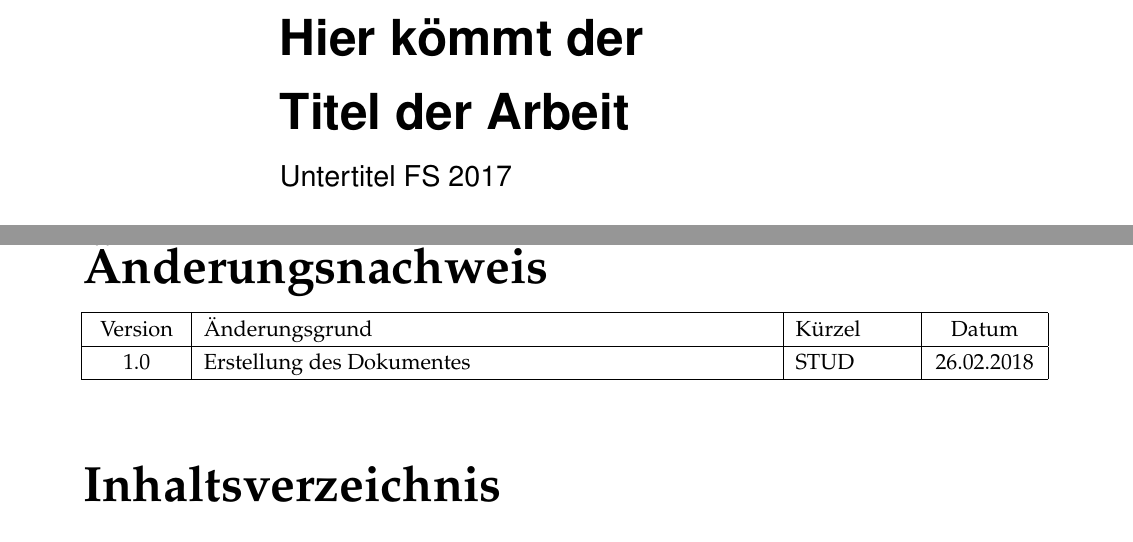
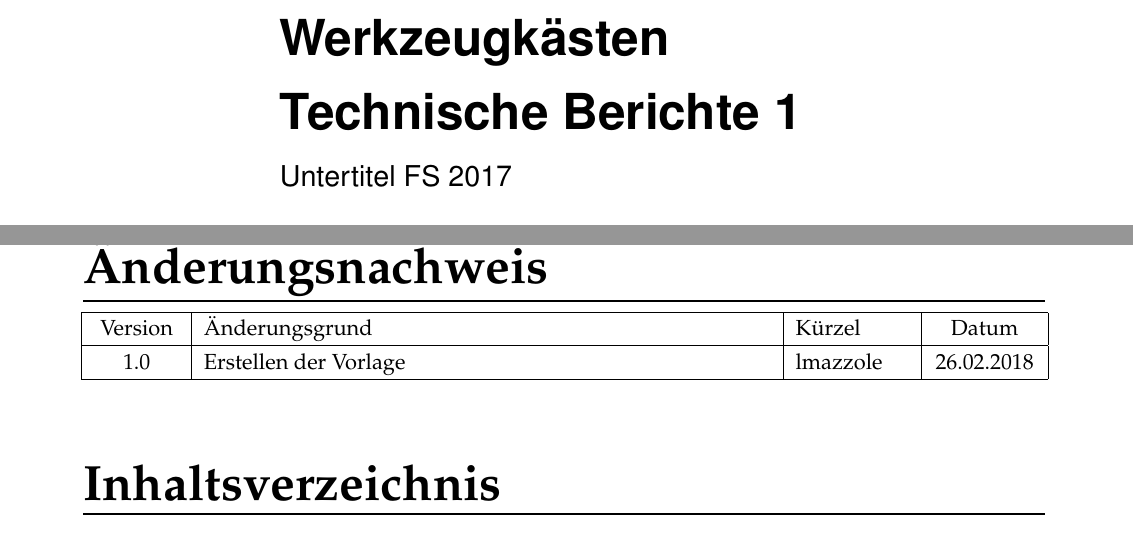
Before and after one commit to HSR-Stud/Vorlage-MI-Bericht-Produkt, a LaTeX document (Vorlage-MI-Produkt.tex, which reads header/header.tex, sections/Anderungsnachweis.tex): two parts of pages 1 and 4 of 18 before the commit and two parts of pages 1 and 4 of 17 after it, joined at a grey line, cut at the place of the change. Compiled offline with pdfLaTeX.

Commit message:
Onepage Layout mit Margins links

```diff
--- a/Vorlage-MI-Produkt.tex
+++ b/Vorlage-MI-Produkt.tex
@@ -10,12 +18,12 @@
 \documentclass[
 11pt,
 final,
-twoside,
+oneside,
 a4paper]{article}
 %%%%
 
 % Document information ===============================================
-\newcommand*{\Title}            {Hier k\"ommt der\\ Titel der Arbeit}
+\newcommand*{\Title}            {Werkzeugk\"asten \\Technische Berichte 1}
 \newcommand*{\TitleInfo}        {Untertitel FS 2017}
 \newcommand*{\AuthorOne}		{Hans Muster1}
 \newcommand*{\MatrikelOne}		{12345678}
@@ -43,11 +51,17 @@ a4paper]{article}
 \tcbset{width=(\linewidth-1mm)/2,before=,after=\hfill,arc=0mm,
 	colframe=red!50!black,colback=white,colback = red!10}
 
+%\newcommand{\hsp}{\hspace{20pt}}
+%\titleformat{\section}[hang]{\Huge\bfseries}{\thesection\hsp\textcolor{gray80}{|}\hsp}{0pt}{\Huge\bfseries}
+%\titleformat{\subsection}[hang]{\huge\bfseries}{\thesubsection\hsp\textcolor{gray60}{|}\hsp}{0pt}{\Large\bfseries}
+%\titleformat{\subsubsection}[hang]{\Large\bfseries}{\thesubsubsection\hsp\textcolor{gray40}{|}\hsp}{0pt}{\large\bfseries}
+%\titleformat{\paragraph}[hang]{\large\bfseries}{\theparagraph\hsp\textcolor{gray20}{|}\hsp}{0pt}{\large\bfseries}
+
 \newcommand{\hsp}{\hspace{20pt}}
-\titleformat{\section}[hang]{\Huge\bfseries}{\thesection\hsp\textcolor{gray80}{|}\hsp}{0pt}{\Huge\bfseries}
-\titleformat{\subsection}[hang]{\huge\bfseries}{\thesubsection\hsp\textcolor{gray60}{|}\hsp}{0pt}{\Large\bfseries}
-\titleformat{\subsubsection}[hang]{\Large\bfseries}{\thesubsubsection\hsp\textcolor{gray40}{|}\hsp}{0pt}{\large\bfseries}
-\titleformat{\paragraph}[hang]{\large\bfseries}{\theparagraph\hsp\textcolor{gray20}{|}\hsp}{0pt}{\large\bfseries}
+\titleformat{\section}[hang]{\Huge\bfseries}{\thesection\hsp}{0pt}{\Huge\bfseries}[{\vspace{-0.1cm}\titlerule[0.8pt]}\vspace{0.1cm}]
+\titleformat{\subsection}[hang]{\huge\bfseries}{\thesubsection\hsp}{0pt}{\Large\bfseries}[{\vspace{-0.1cm}\titlerule[0.8pt]}\vspace{0.1cm}]
+\titleformat{\subsubsection}[hang]{\Large\bfseries}{\thesubsubsection\hsp}{0pt}{\large\bfseries}[{\vspace{-0.1cm}\titlerule[0.8pt]}\vspace{0.1cm}]
+\titleformat{\paragraph}[hang]{\large\bfseries}{\theparagraph\hsp}{0pt}{\large\bfseries}[{\vspace{-0.1cm}\titlerule[0.8pt]}\vspace{0.1cm}]
 
 % fontstyle
 %\renewcommand\familydefault{\sfdefault}    % Arial
--- a/header/header.tex
+++ b/header/header.tex
@@ -32,8 +32,8 @@
 \usepackage{longtable}
 \usepackage{lastpage}			%Lastpage ref for Footer
 \usepackage{marginnote} 		% Für Seitenkommentare \marginnote
+\usepackage{mathtools}          % Vor mathabx laden!
 \usepackage{mathabx} 			% Package mit vielen weiteren Mathe Symbolen
-\usepackage{mathtools}
 \usepackage{mparhack}  			% Improved marginpar placement
 \usepackage{multicol} 			% In­ter­mix sin­gle and mul­ti­ple columns
 \usepackage{multirow} 			% Create tabular cells spanning multiple rows
--- a/sections/Anderungsnachweis.tex
+++ b/sections/Anderungsnachweis.tex
@@ -2,5 +2,5 @@
 \begin{tabular}{|C{1.5cm}|p{10cm}|p{2cm}|C{1.8cm}|}
     \hline
     Version & Änderungsgrund & Kürzel& Datum\\ \hline
-    1.0 & Erstellung des Dokumentes & STUD & 26.02.2018\\ \hline
+    1.0 & Erstellen der Vorlage & lmazzole & 26.02.2018\\ \hline
 \end{tabular}
```
Also changed, not shown: Vorlage-MI-Produkt.tex (12 more changed lines).
